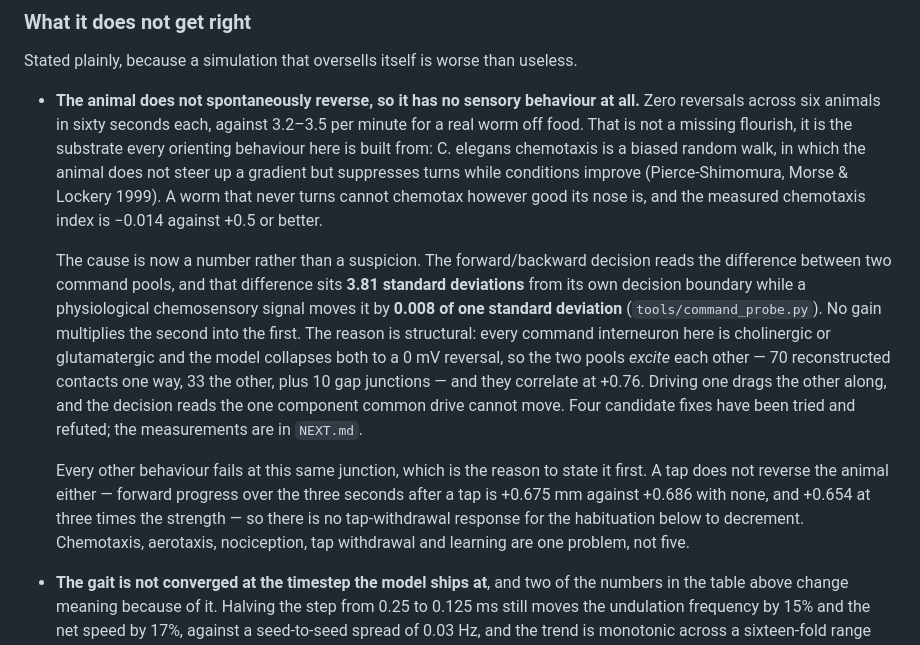
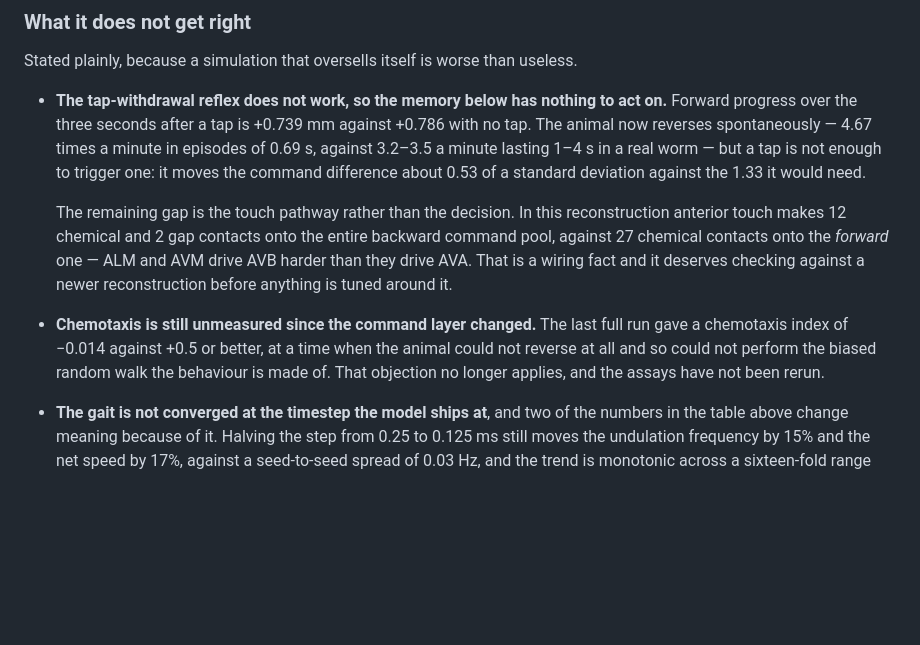
Before and after one commit to YesterdaysLemon/celegans-sim, a Markdown page: README.md, the part around the change. Rendered like a GitHub page; blank space fills up the shorter version.

```diff
--- a/README.md
+++ b/README.md
@@ -237,31 +237,23 @@ which is a sharp check that the self-consistent threshold solve and the integrat
 
 Stated plainly, because a simulation that oversells itself is worse than useless.
 
-- **The animal does not spontaneously reverse, so it has no sensory behaviour at all.**
-  Zero reversals across six animals in sixty seconds each, against 3.2–3.5 per minute for a
-  real worm off food. That is not a missing flourish, it is the substrate every orienting
-  behaviour here is built from: C. elegans chemotaxis is a biased random walk, in which the
-  animal does not steer up a gradient but suppresses turns while conditions improve
-  (Pierce-Shimomura, Morse & Lockery 1999). A worm that never turns cannot chemotax however
-  good its nose is, and the measured chemotaxis index is −0.014 against +0.5 or better.
+- **The tap-withdrawal reflex does not work, so the memory below has nothing to act on.**
+  Forward progress over the three seconds after a tap is +0.739 mm against +0.786 with no
+  tap. The animal now reverses spontaneously — 4.67 times a minute in episodes of 0.69 s,
+  against 3.2–3.5 a minute lasting 1–4 s in a real worm — but a tap is not enough to
+  trigger one: it moves the command difference about 0.53 of a standard deviation against
+  the 1.33 it would need.
 
-  The cause is now a number rather than a suspicion. The forward/backward decision reads
-  the difference between two command pools, and that difference sits **3.81 standard
-  deviations** from its own decision boundary while a physiological chemosensory signal
-  moves it by **0.008 of one standard deviation** (`tools/command_probe.py`). No gain
-  multiplies the second into the first. The reason is structural: every command interneuron
-  here is cholinergic or glutamatergic and the model collapses both to a 0 mV reversal, so
-  the two pools *excite* each other — 70 reconstructed contacts one way, 33 the other, plus
-  10 gap junctions — and they correlate at +0.76. Driving one drags the other along, and
-  the decision reads the one component common drive cannot move. Four candidate fixes have
-  been tried and refuted; the measurements are in `NEXT.md`.
+  The remaining gap is the touch pathway rather than the decision. In this reconstruction
+  anterior touch makes 12 chemical and 2 gap contacts onto the entire backward command
+  pool, against 27 chemical contacts onto the *forward* one — ALM and AVM drive AVB harder
+  than they drive AVA. That is a wiring fact and it deserves checking against a newer
+  reconstruction before anything is tuned around it.
 
-  Every other behaviour fails at this same junction, which is the reason to state it
-  first. A tap does not reverse the animal either — forward progress over the three
-  seconds after a tap is +0.675 mm against +0.686 with none, and +0.654 at three times the
-  strength — so there is no tap-withdrawal response for the habituation below to
-  decrement. Chemotaxis, aerotaxis, nociception, tap withdrawal and learning are one
-  problem, not five.
+- **Chemotaxis is still unmeasured since the command layer changed.** The last full run
+  gave a chemotaxis index of −0.014 against +0.5 or better, at a time when the animal could
+  not reverse at all and so could not perform the biased random walk the behaviour is made
+  of. That objection no longer applies, and the assays have not been rerun.
 
 - **The gait is not converged at the timestep the model ships at**, and two of the numbers
   in the table above change meaning because of it. Halving the step from 0.25 to 0.125 ms
```
Also changed, not shown: NEXT.md (+47 -21 lines).
